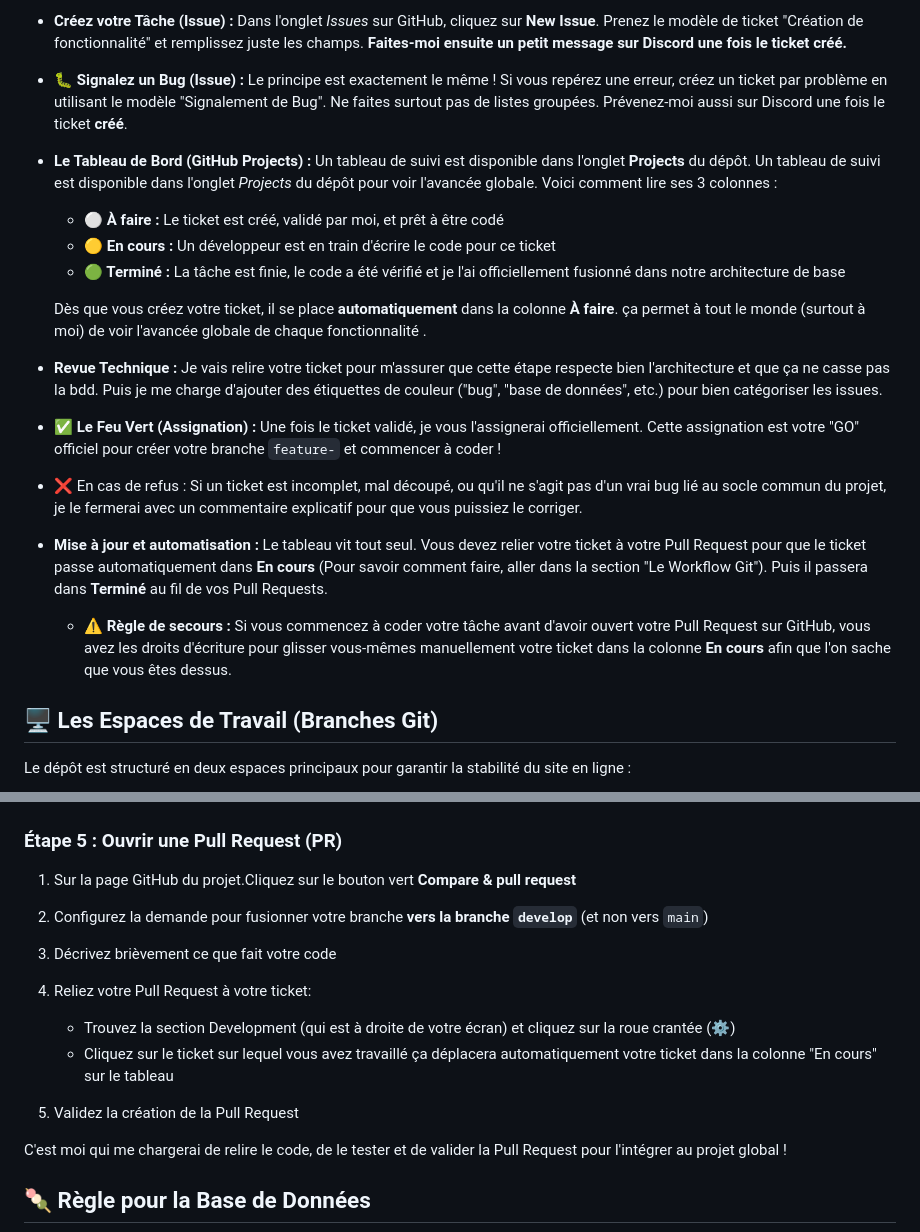
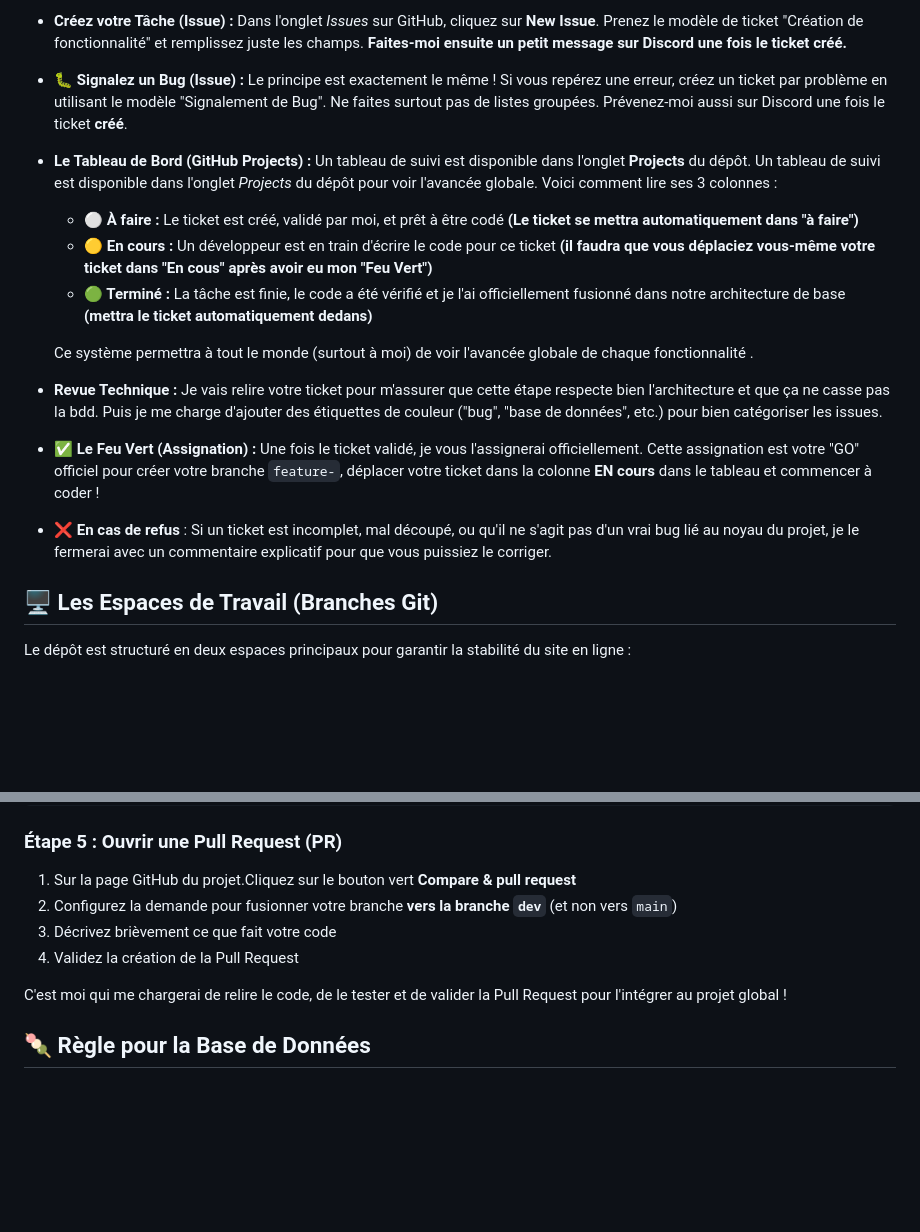
Before and after one commit to Auresorhia/digital-maker-lab, a Markdown page: README.md, 2 parts joined by grey strips. GitHub-like rendering; blank space fills up the shorter version.

Commit message:
Revise README for issue tracking and PR process
Updated instructions for ticket management and Pull Requests.

```diff
--- a/README.md
+++ b/README.md
@@ -59,24 +59,19 @@ Pour que le développement reste fluide et sous contrôle, nous utilisons un sys
 
 * **🐛 Signalez un Bug (Issue) :** Le principe est exactement le même ! Si vous repérez une erreur, créez un ticket par problème en utilisant le modèle "Signalement de Bug". Ne faites surtout pas de listes groupées. Prévenez-moi aussi sur Discord une fois le ticket **créé**.
 
+
 * **Le Tableau de Bord (GitHub Projects) :** Un tableau de suivi est disponible dans l'onglet **Projects** du dépôt.
   Un tableau de suivi est disponible dans l'onglet _Projects_ du dépôt pour voir l'avancée globale. Voici comment lire ses 3 colonnes :
 
-	* **⚪ À faire :** Le ticket est créé, validé par moi, et prêt à être codé
-	* **🟡 En cours :** Un développeur est en train d'écrire le code pour ce ticket
-	* **🟢 Terminé :** La tâche est finie, le code a été vérifié et je l'ai officiellement fusionné dans notre architecture de base
+	* **⚪ À faire :** Le ticket est créé, validé par moi, et prêt à être codé **(Le ticket se mettra automatiquement dans "à faire")**
+	* **🟡 En cours :** Un développeur est en train d'écrire le code pour ce ticket **(il faudra que vous déplaciez vous-même votre ticket dans "En cous" après avoir eu mon "Feu Vert")**
+	* **🟢 Terminé :** La tâche est finie, le code a été vérifié et je l'ai officiellement fusionné dans notre architecture de base **(mettra le ticket automatiquement dedans)**
 
-   Dès que vous créez votre ticket, il se place **automatiquement** dans la colonne **À faire**. ça permet à tout le monde (surtout à moi) de voir l'avancée globale de chaque fonctionnalité .
+   Ce système permettra à tout le monde (surtout à moi) de voir l'avancée globale de chaque fonctionnalité .
 
 * **Revue Technique :** Je vais relire votre ticket pour m'assurer que cette étape respecte bien l'architecture et que ça ne casse pas la bdd. Puis je me charge d'ajouter des étiquettes de couleur ("bug", "base de données", etc.) pour bien catégoriser les issues.
-
-* ✅ **Le Feu Vert (Assignation) :** Une fois le ticket validé, je vous l'assignerai officiellement. Cette assignation est votre "GO" officiel pour créer votre branche `feature-` et commencer à coder !
-
-* ❌ En cas de refus : Si un ticket est incomplet, mal découpé, ou qu'il ne s'agit pas d'un vrai bug lié au socle commun du projet, je le fermerai avec un commentaire explicatif pour que vous puissiez le corriger.
-
-* **Mise à jour et automatisation :** Le tableau vit tout seul. Vous devez relier votre ticket à votre Pull Request pour que le ticket passe automatiquement dans **En cours** (Pour savoir comment faire, aller dans la section "Le Workflow Git"). Puis il passera dans **Terminé** au fil de vos Pull Requests.
-
-  * ⚠️ **Règle de secours :** Si vous commencez à coder votre tâche avant d'avoir ouvert votre Pull Request sur GitHub, vous avez les droits d'écriture pour glisser vous-mêmes manuellement votre ticket dans la colonne **En cours** afin que l'on sache que vous êtes dessus.
+* ✅ **Le Feu Vert (Assignation) :** Une fois le ticket validé, je vous l'assignerai officiellement. Cette assignation est votre "GO" officiel pour créer votre branche `feature-`, déplacer votre ticket dans la colonne **EN cours** dans le tableau et commencer à coder !
+* ❌ **En cas de refus** : Si un ticket est incomplet, mal découpé, ou qu'il ne s'agit pas d'un vrai bug lié au noyau du projet, je le fermerai avec un commentaire explicatif pour que vous puissiez le corriger.
 
 
 ## 🖥️ Les Espaces de Travail (Branches Git)
@@ -123,17 +118,9 @@ git push origin feature-nom-du-plugin
 
 ### Étape 5 : Ouvrir une Pull Request (PR)
 1. Sur la page GitHub du projet.Cliquez sur le bouton vert **Compare & pull request**
-
-2. Configurez la demande pour fusionner votre branche **vers la branche `develop`** (et non vers `main`)
-
+2. Configurez la demande pour fusionner votre branche **vers la branche `dev`** (et non vers `main`)
 3. Décrivez brièvement ce que fait votre code
-
-4. Reliez votre Pull Request à votre ticket:
-   * Trouvez la section Development (qui est à droite de votre écran) et cliquez sur la roue crantée (⚙️)
-   * Cliquez sur le ticket sur lequel vous avez travaillé
-ça déplacera automatiquement votre ticket dans la colonne "En cours" sur le tableau
-
-5. Validez la création de la Pull Request
+4. Validez la création de la Pull Request
 
 C'est moi qui me chargerai de relire le code, de le tester et de valider la Pull Request pour l'intégrer au projet global !
 
```
